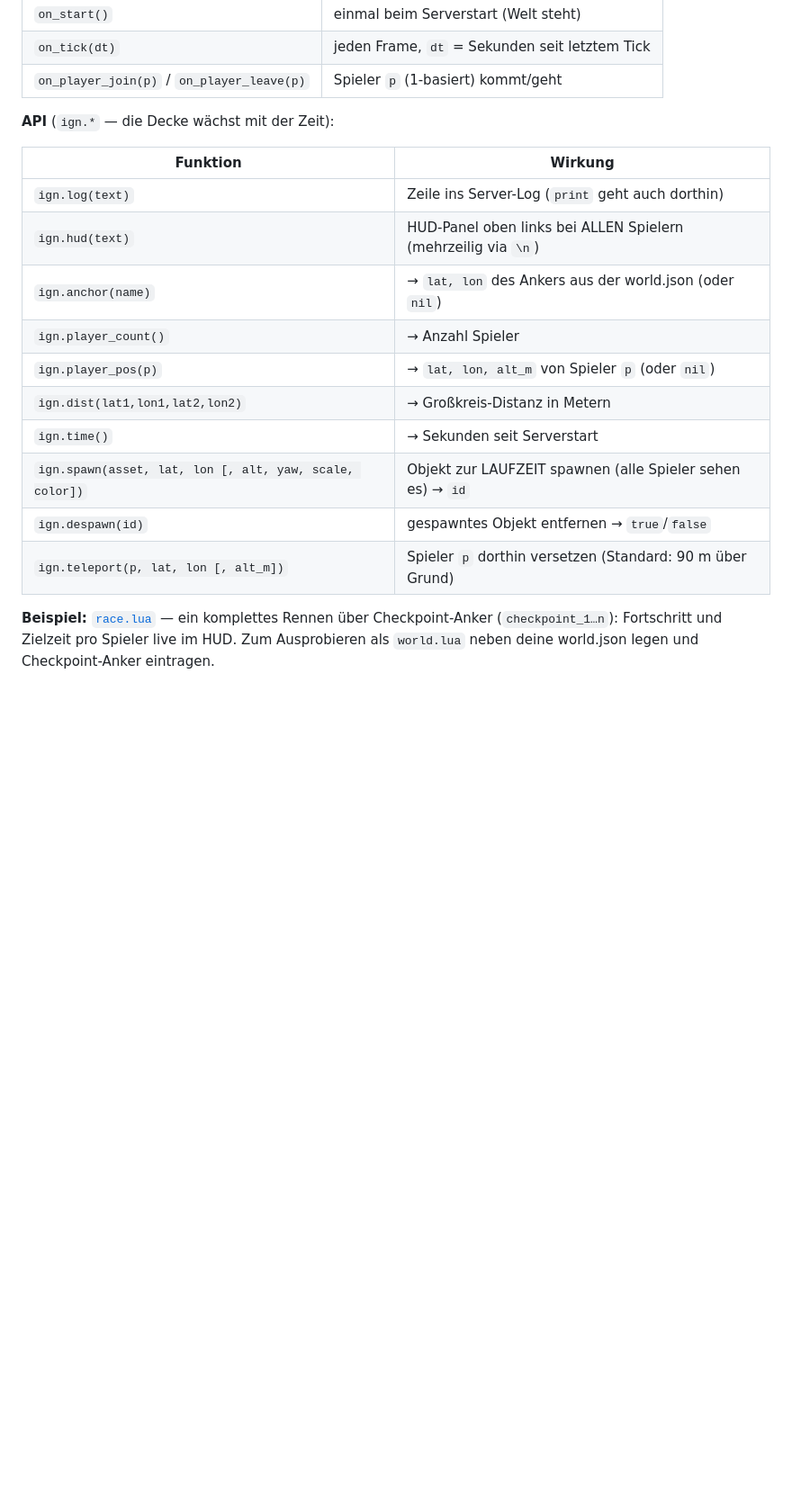
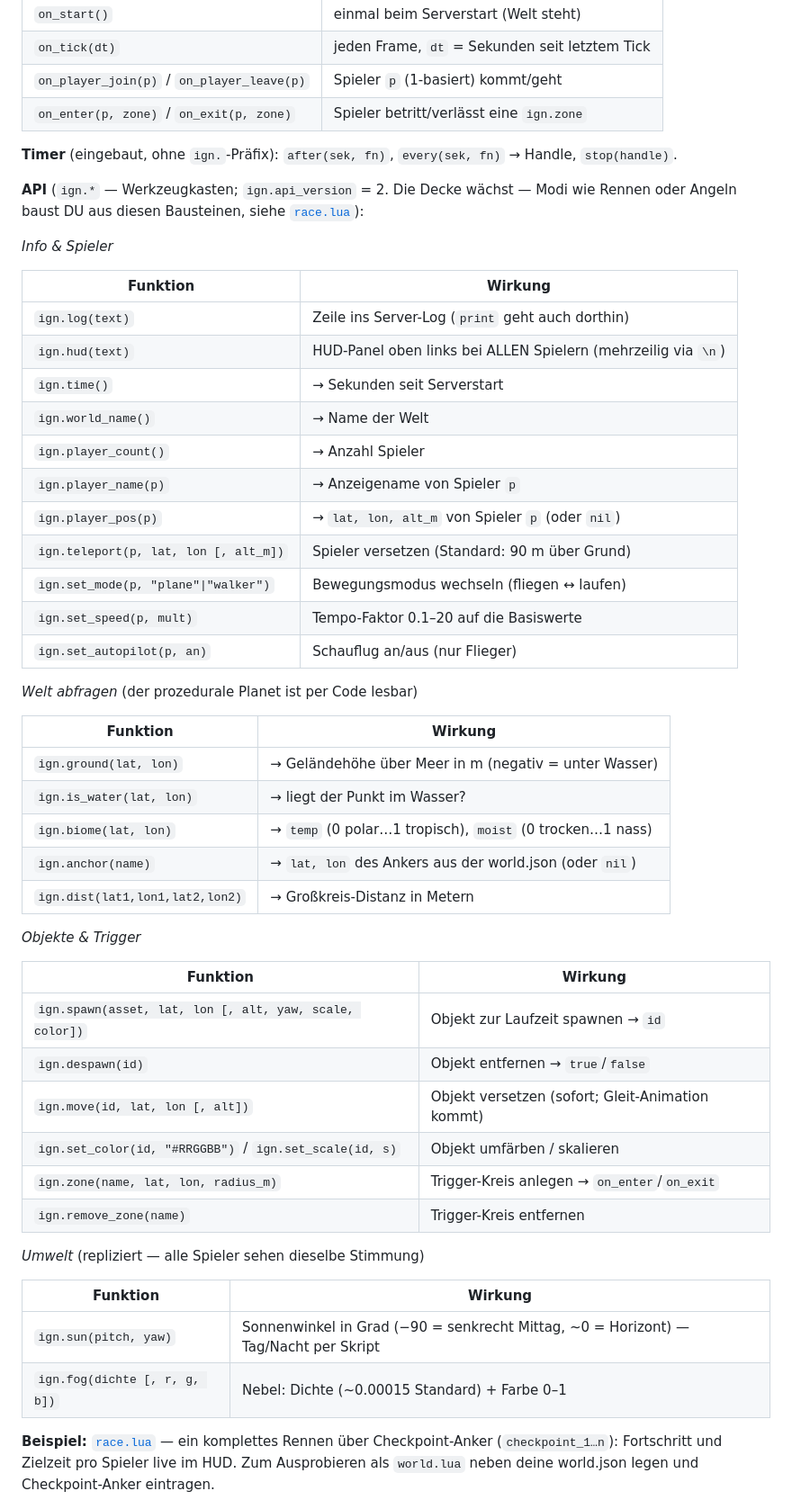
Before and after one commit to magiatus/ignition, a Markdown page: worlds/README.md, the part around the change. Shown at 90% size. GitHub-like rendering; blank space fills up the shorter version.

Commit message:
API-Umbau: Werkzeugkasten v2 - 25 ign.*-Kommandos + Zonen + Timer dokumentiert
Co-Authored-By: Claude Opus 4.8 <noreply@anthropic.com>

```diff
--- a/worlds/README.md
+++ b/worlds/README.md
@@ -83,21 +83,57 @@ Server zu reißen). Die Spieler brauchen **kein Update** — sie sehen das repli
 | `on_start()` | einmal beim Serverstart (Welt steht) |
 | `on_tick(dt)` | jeden Frame, `dt` = Sekunden seit letztem Tick |
 | `on_player_join(p)` / `on_player_leave(p)` | Spieler `p` (1-basiert) kommt/geht |
+| `on_enter(p, zone)` / `on_exit(p, zone)` | Spieler betritt/verlässt eine `ign.zone` |
 
-**API** (`ign.*` — die Decke wächst mit der Zeit):
+**Timer** (eingebaut, ohne `ign.`-Präfix): `after(sek, fn)`, `every(sek, fn)` → Handle,
+`stop(handle)`.
+
+**API** (`ign.*` — Werkzeugkasten; `ign.api_version` = 2. Die Decke wächst — Modi wie
+Rennen oder Angeln baust DU aus diesen Bausteinen, siehe [`race.lua`](race.lua)):
+
+*Info & Spieler*
 
 | Funktion | Wirkung |
 |---|---|
 | `ign.log(text)` | Zeile ins Server-Log (`print` geht auch dorthin) |
 | `ign.hud(text)` | HUD-Panel oben links bei ALLEN Spielern (mehrzeilig via `\n`) |
+| `ign.time()` | → Sekunden seit Serverstart |
+| `ign.world_name()` | → Name der Welt |
+| `ign.player_count()` | → Anzahl Spieler |
+| `ign.player_name(p)` | → Anzeigename von Spieler `p` |
+| `ign.player_pos(p)` | → `lat, lon, alt_m` von Spieler `p` (oder `nil`) |
+| `ign.teleport(p, lat, lon [, alt_m])` | Spieler versetzen (Standard: 90 m über Grund) |
+| `ign.set_mode(p, "plane"\|"walker")` | Bewegungsmodus wechseln (fliegen ↔ laufen) |
+| `ign.set_speed(p, mult)` | Tempo-Faktor 0.1–20 auf die Basiswerte |
+| `ign.set_autopilot(p, an)` | Schauflug an/aus (nur Flieger) |
+
+*Welt abfragen* (der prozedurale Planet ist per Code lesbar)
+
+| Funktion | Wirkung |
+|---|---|
+| `ign.ground(lat, lon)` | → Geländehöhe über Meer in m (negativ = unter Wasser) |
+| `ign.is_water(lat, lon)` | → liegt der Punkt im Wasser? |
+| `ign.biome(lat, lon)` | → `temp` (0 polar…1 tropisch), `moist` (0 trocken…1 nass) |
 | `ign.anchor(name)` | → `lat, lon` des Ankers aus der world.json (oder `nil`) |
-| `ign.player_count()` | → Anzahl Spieler |
-| `ign.player_pos(p)` | → `lat, lon, alt_m` von Spieler `p` (oder `nil`) |
 | `ign.dist(lat1,lon1,lat2,lon2)` | → Großkreis-Distanz in Metern |
-| `ign.time()` | → Sekunden seit Serverstart |
-| `ign.spawn(asset, lat, lon [, alt, yaw, scale, color])` | Objekt zur LAUFZEIT spawnen (alle Spieler sehen es) → `id` |
-| `ign.despawn(id)` | gespawntes Objekt entfernen → `true`/`false` |
-| `ign.teleport(p, lat, lon [, alt_m])` | Spieler `p` dorthin versetzen (Standard: 90 m über Grund) |
+
+*Objekte & Trigger*
+
+| Funktion | Wirkung |
+|---|---|
+| `ign.spawn(asset, lat, lon [, alt, yaw, scale, color])` | Objekt zur Laufzeit spawnen → `id` |
+| `ign.despawn(id)` | Objekt entfernen → `true`/`false` |
+| `ign.move(id, lat, lon [, alt])` | Objekt versetzen (sofort; Gleit-Animation kommt) |
+| `ign.set_color(id, "#RRGGBB")` / `ign.set_scale(id, s)` | Objekt umfärben / skalieren |
+| `ign.zone(name, lat, lon, radius_m)` | Trigger-Kreis anlegen → `on_enter`/`on_exit` |
+| `ign.remove_zone(name)` | Trigger-Kreis entfernen |
+
+*Umwelt* (repliziert — alle Spieler sehen dieselbe Stimmung)
+
+| Funktion | Wirkung |
+|---|---|
+| `ign.sun(pitch, yaw)` | Sonnenwinkel in Grad (−90 = senkrecht Mittag, ~0 = Horizont) — Tag/Nacht per Skript |
+| `ign.fog(dichte [, r, g, b])` | Nebel: Dichte (~0.00015 Standard) + Farbe 0–1 |
 
 **Beispiel:** [`race.lua`](race.lua) — ein komplettes Rennen über Checkpoint-Anker
 (`checkpoint_1…n`): Fortschritt und Zielzeit pro Spieler live im HUD. Zum Ausprobieren
```
